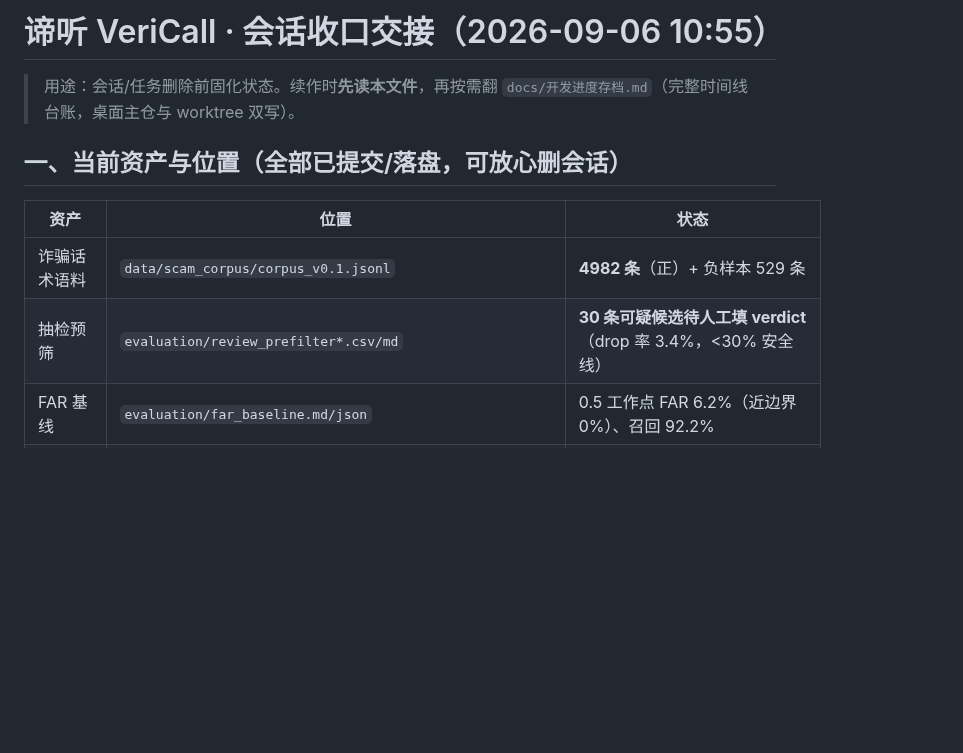
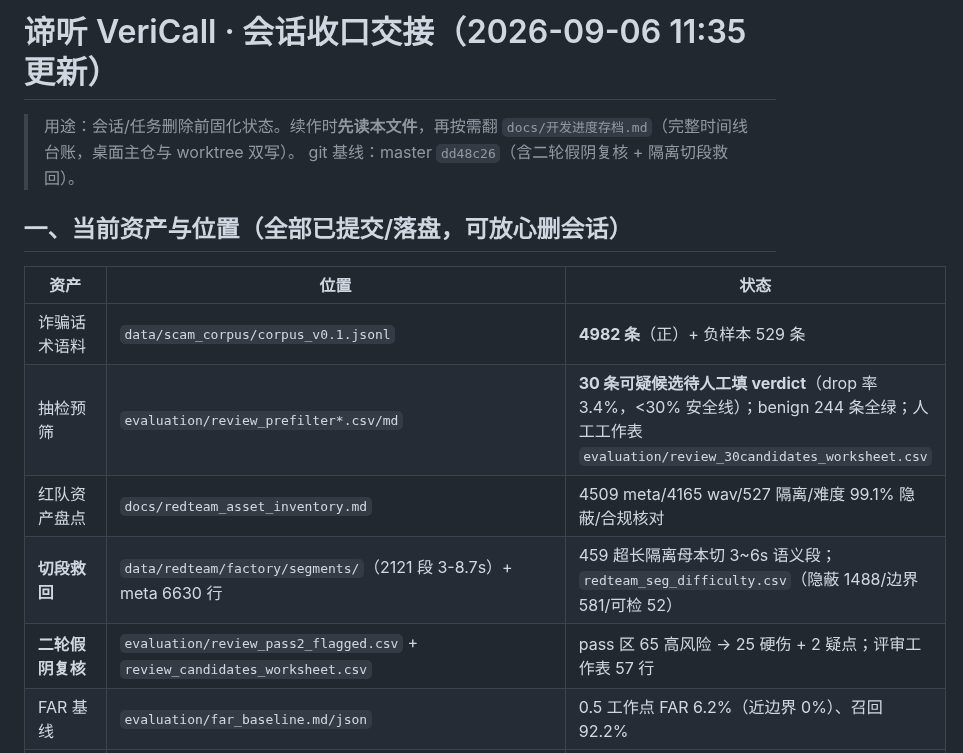
Before and after one commit to Liiiyonx/vericall, a Markdown page: docs/会话存档/2026-09-06_会话收口交接.md, the part around the change. Drawn GitHub-style; blank space fills up the shorter version.

Commit message:
docs: 收口交接更新(切段+二轮复核)

```diff
--- a/docs/会话存档/2026-09-06_会话收口交接.md
+++ b/docs/会话存档/2026-09-06_会话收口交接.md
@@ -1,13 +1,17 @@
-# 谛听 VeriCall · 会话收口交接（2026-09-06 10:55）
+# 谛听 VeriCall · 会话收口交接（2026-09-06 11:35 更新）
 
 > 用途：会话/任务删除前固化状态。续作时**先读本文件**，再按需翻 `docs/开发进度存档.md`（完整时间线台账，桌面主仓与 worktree 双写）。
+> git 基线：master `dd48c26`（含二轮假阴复核 + 隔离切段救回）。
 
 ## 一、当前资产与位置（全部已提交/落盘，可放心删会话）
 
 | 资产 | 位置 | 状态 |
 |---|---|---|
 | 诈骗话术语料 | `data/scam_corpus/corpus_v0.1.jsonl` | **4982 条**（正）+ 负样本 529 条 |
-| 抽检预筛 | `evaluation/review_prefilter*.csv/md` | **30 条可疑候选待人工填 verdict**（drop 率 3.4%，<30% 安全线） |
+| 抽检预筛 | `evaluation/review_prefilter*.csv/md` | **30 条可疑候选待人工填 verdict**（drop 率 3.4%，<30% 安全线）；benign 244 条全绿；人工工作表 `evaluation/review_30candidates_worksheet.csv` |
+| 红队资产盘点 | `docs/redteam_asset_inventory.md` | 4509 meta/4165 wav/527 隔离/难度 99.1% 隐蔽/合规核对 |
+| **切段救回** | `data/redteam/factory/segments/`（2121 段 3-8.7s）+ meta 6630 行 | 459 超长隔离母本切 3~6s 语义段；`redteam_seg_difficulty.csv`（隐蔽 1488/边界 581/可检 52） |
+| **二轮假阴复核** | `evaluation/review_pass2_flagged.csv` + `review_candidates_worksheet.csv` | pass 区 65 高风险 → 25 硬伤 + 2 疑点；评审工作表 57 行 |
 | FAR 基线 | `evaluation/far_baseline.md/json` | 0.5 工作点 FAR 6.2%（近边界 0%）、召回 92.2% |
 | 红队音频 | `data/redteam/factory/` | **edgetts 4165 + sovits_api 440 = ~4605 wav**（clean 3117 母本）；meta.csv 4509 行 |
 | **红队难度分** | `data/redteam/factory/redteam_difficulty.csv/summary.md` | **3117 clean 母本：99.1%（3090）隐蔽难检**，均值 0.078 |
```
